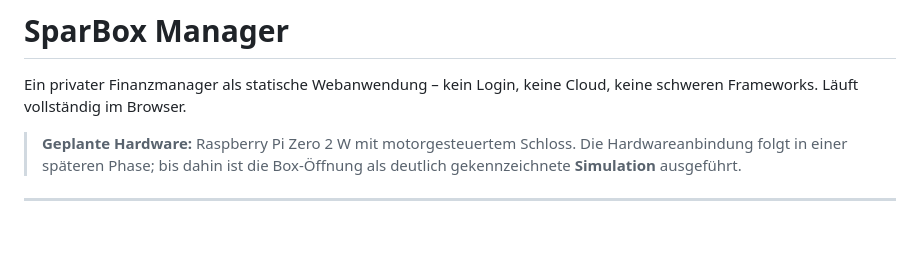
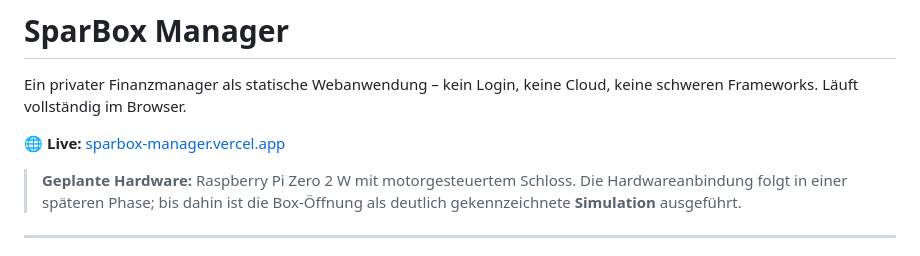
Before and after one commit to SirajWS/sparbox-manager, a Markdown page: README.md, the part around the change. Drawn GitHub-style; blank space fills up the shorter version.

Commit message:
docs: add live Vercel URL to README
Co-Authored-By: Claude Sonnet 4.6 <noreply@anthropic.com>

```diff
--- a/README.md
+++ b/README.md
@@ -1,6 +1,8 @@
 # SparBox Manager
 
 Ein privater Finanzmanager als statische Webanwendung – kein Login, keine Cloud, keine schweren Frameworks. Läuft vollständig im Browser.
+
+**🌐 Live:** [sparbox-manager.vercel.app](https://sparbox-manager.vercel.app/)
 
 > **Geplante Hardware:** Raspberry Pi Zero 2 W mit motorgesteuertem Schloss. Die Hardwareanbindung folgt in einer späteren Phase; bis dahin ist die Box-Öffnung als deutlich gekennzeichnete **Simulation** ausgeführt.
 
```
